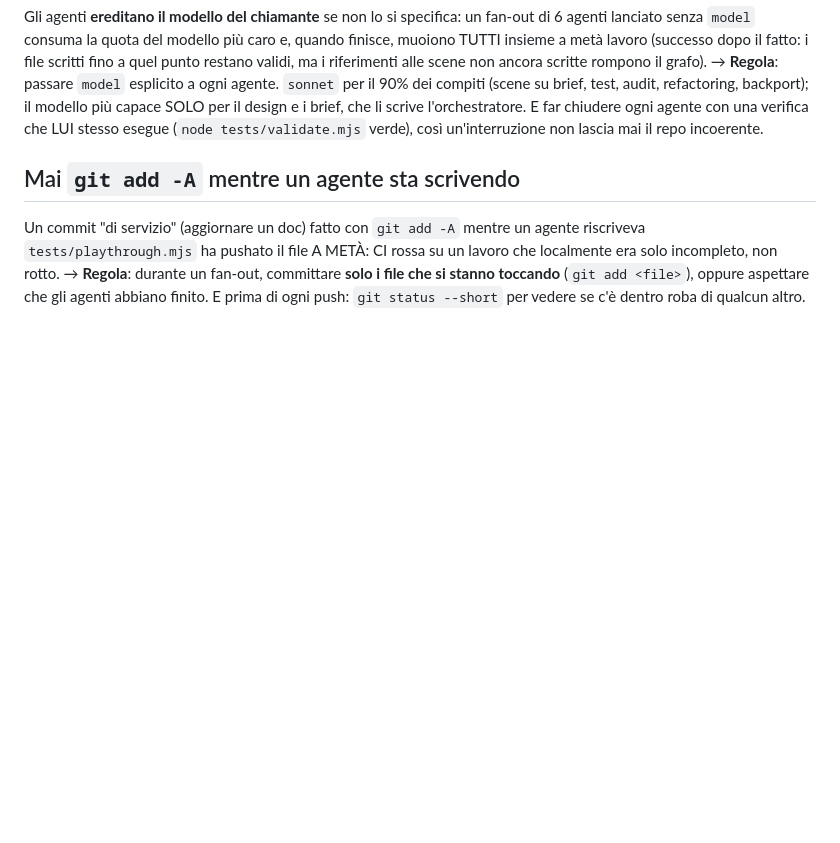
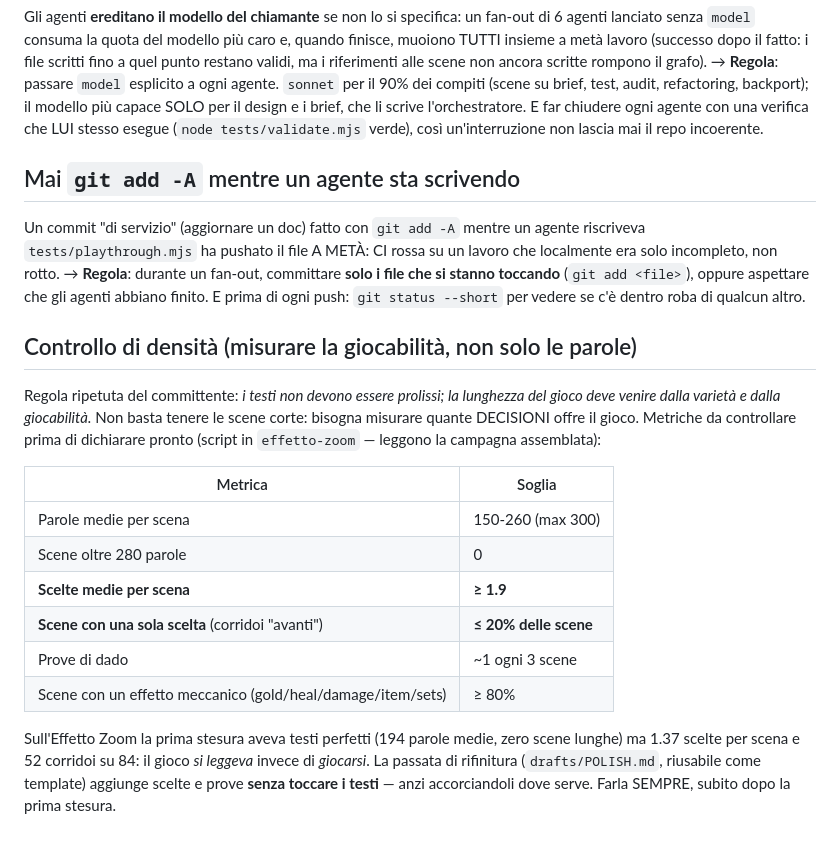
Before and after one commit to Galiv04/dnd-corona-di-mezzanotte, a Markdown page: docs/PIPELINE-PRODUZIONE.md, the part around the change. GitHub-like rendering; blank space fills up the shorter version.

Commit message:
Pipeline: controllo di densità (scelte per scena, non solo parole)
Co-Authored-By: Claude Fable 5 <noreply@anthropic.com>

```diff
--- a/docs/PIPELINE-PRODUZIONE.md
+++ b/docs/PIPELINE-PRODUZIONE.md
@@ -84,3 +84,24 @@ Un commit "di servizio" (aggiornare un doc) fatto con `git add -A` mentre un age
 incompleto, non rotto. → **Regola**: durante un fan-out, committare **solo i file che si stanno
 toccando** (`git add <file>`), oppure aspettare che gli agenti abbiano finito. E prima di ogni
 push: `git status --short` per vedere se c'è dentro roba di qualcun altro.
+
+## Controllo di densità (misurare la giocabilità, non solo le parole)
+
+Regola ripetuta del committente: *i testi non devono essere prolissi; la lunghezza del gioco deve
+venire dalla varietà e dalla giocabilità.* Non basta tenere le scene corte: bisogna misurare quante
+DECISIONI offre il gioco. Metriche da controllare prima di dichiarare pronto (script in
+`effetto-zoom` — leggono la campagna assemblata):
+
+| Metrica | Soglia |
+|---|---|
+| Parole medie per scena | 150-260 (max 300) |
+| Scene oltre 280 parole | 0 |
+| **Scelte medie per scena** | **≥ 1.9** |
+| **Scene con una sola scelta** (corridoi "avanti") | **≤ 20% delle scene** |
+| Prove di dado | ~1 ogni 3 scene |
+| Scene con un effetto meccanico (gold/heal/damage/item/sets) | ≥ 80% |
+
+Sull'Effetto Zoom la prima stesura aveva testi perfetti (194 parole medie, zero scene lunghe) ma
+1.37 scelte per scena e 52 corridoi su 84: il gioco *si leggeva* invece di *giocarsi*. La passata
+di rifinitura (`drafts/POLISH.md`, riusabile come template) aggiunge scelte e prove **senza toccare
+i testi** — anzi accorciandoli dove serve. Farla SEMPRE, subito dopo la prima stesura.
```
